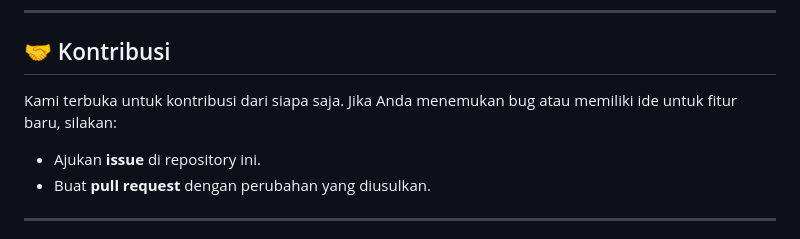
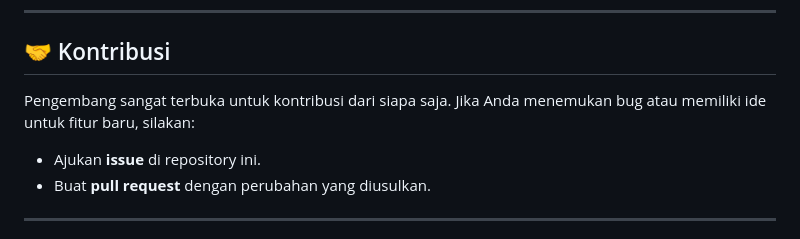
Before and after one commit to zizfiq/monitoring, a Markdown page: README.md, the part around the change printed below. GitHub-like rendering.

```diff
--- a/README.md
+++ b/README.md
@@ -67,7 +67,7 @@ Aplikasi **Monitoring Tambak Udang** adalah solusi pintar berbasis Flutter yang
 
 ## 🤝 Kontribusi
 
-Kami terbuka untuk kontribusi dari siapa saja. Jika Anda menemukan bug atau memiliki ide untuk fitur baru, silakan:
+Pengembang sangat terbuka untuk kontribusi dari siapa saja. Jika Anda menemukan bug atau memiliki ide untuk fitur baru, silakan:
 - Ajukan **issue** di repository ini.
 - Buat **pull request** dengan perubahan yang diusulkan.
 
```
Also changed, not shown: other parts of README.md (+3 -3 lines).
